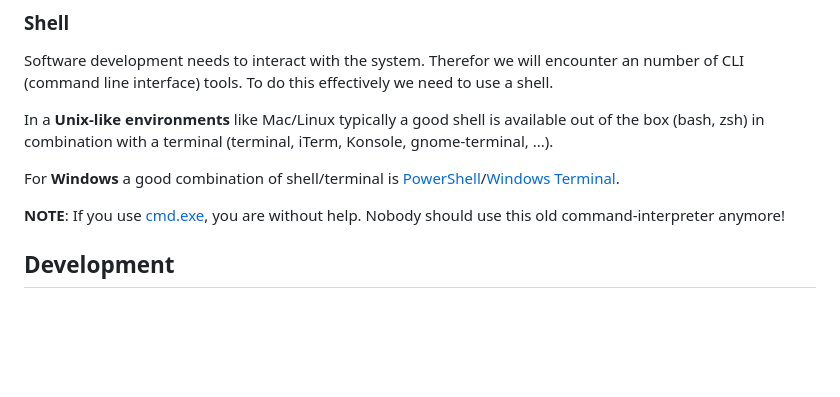
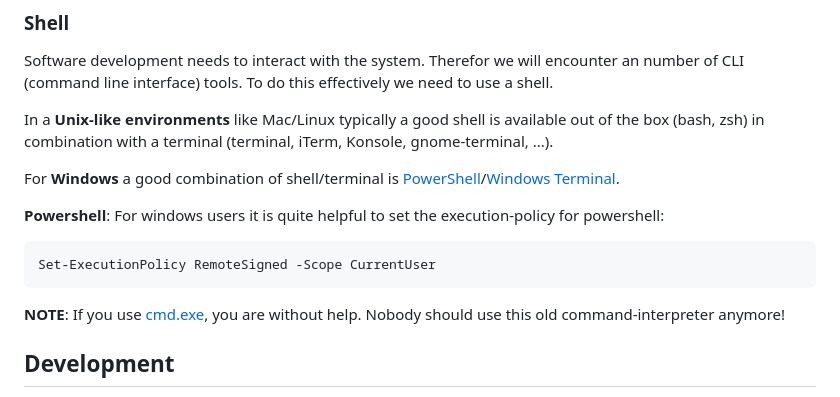
Before and after one commit to bihe/software-design-python, a Markdown page: Readme.md, the part around the change. Rendered like a GitHub page; blank space fills up the shorter version.

Commit message:
doc: info about powershell execution

````diff
--- a/Readme.md
+++ b/Readme.md
@@ -24,6 +24,12 @@ Software development needs to interact with the system. Therefor we will encount
 In a **Unix-like environments** like Mac/Linux typically a good shell is available out of the box (bash, zsh) in combination with a terminal (terminal, iTerm, Konsole, gnome-terminal, ...).
 
 For **Windows** a good combination of shell/terminal is [PowerShell](https://github.com/PowerShell/PowerShell)/[Windows Terminal](https://learn.microsoft.com/en-us/windows/terminal/).
+
+**Powershell**: For windows users it is quite helpful to set the execution-policy for powershell:
+
+```bash
+Set-ExecutionPolicy RemoteSigned -Scope CurrentUser
+```
 
 **NOTE**: If you use [cmd.exe](https://en.wikipedia.org/wiki/Cmd.exe), you are without help. Nobody should use this old command-interpreter anymore!
 
````
